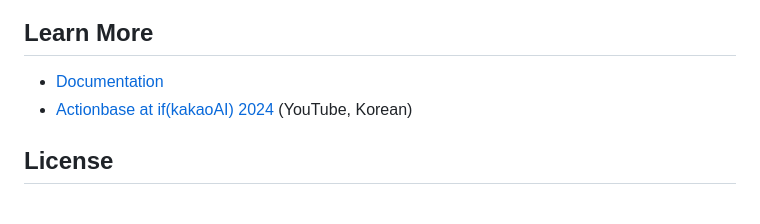
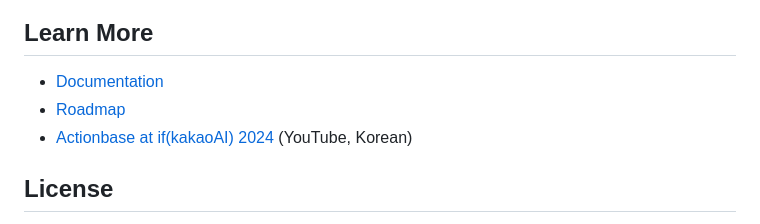
Before and after one commit to kimsunho2000/actionbase, a Markdown page: README.md, the part around the change. Rendered like a GitHub page.

```diff
--- a/README.md
+++ b/README.md
@@ -109,6 +109,7 @@ For questions, ideas, or feedback, join us on [GitHub Discussions](https://githu
 ## Learn More
 
 * [Documentation](https://actionbase.io/)
+* [Roadmap](ROADMAP.md)
 * [Actionbase at if(kakaoAI) 2024](https://www.youtube.com/watch?v=8-hVAFVHISE) (YouTube, Korean)
 
 ## License
```
Also changed, not shown: ROADMAP.md (added, +39 -0 lines).
